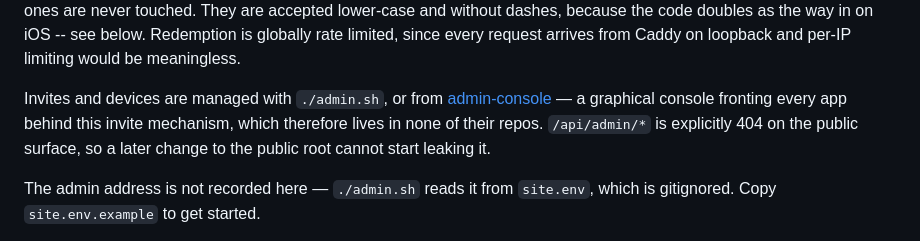
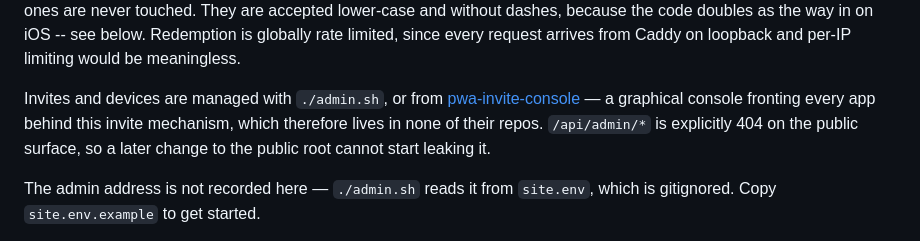
Before and after one commit to zandaulion/intarzieri, a Markdown page: README.md, the part around the change. Rendered like a GitHub page.

Commit message:
Follow the console repo to its real name
pwa-invite-console says what it is; admin-console did not. GitHub
redirects the old name, but a README that needs a redirect is one nobody
will fix later.

Co-Authored-By: Claude Opus 5 <noreply@anthropic.com>
Claude-Session: https://claude.ai/code/session_01PASPrY4FpomTHZSecAQYDr

```diff
--- a/README.md
+++ b/README.md
@@ -221,7 +221,7 @@ request arrives from Caddy on loopback and per-IP limiting would be
 meaningless.
 
 Invites and devices are managed with `./admin.sh`, or from
-[admin-console](https://github.com/zandaulion/admin-console) — a graphical console fronting every app behind this
+[pwa-invite-console](https://github.com/zandaulion/pwa-invite-console) — a graphical console fronting every app behind this
 invite mechanism, which therefore lives in none of their repos.
 `/api/admin/*` is explicitly 404 on the public surface, so a later change to
 the public root cannot start leaking it.
```
